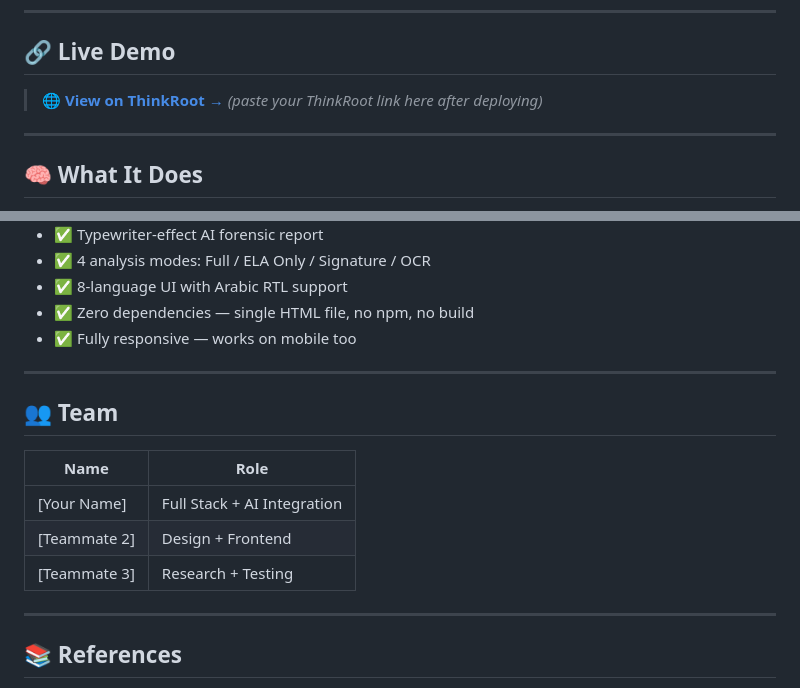
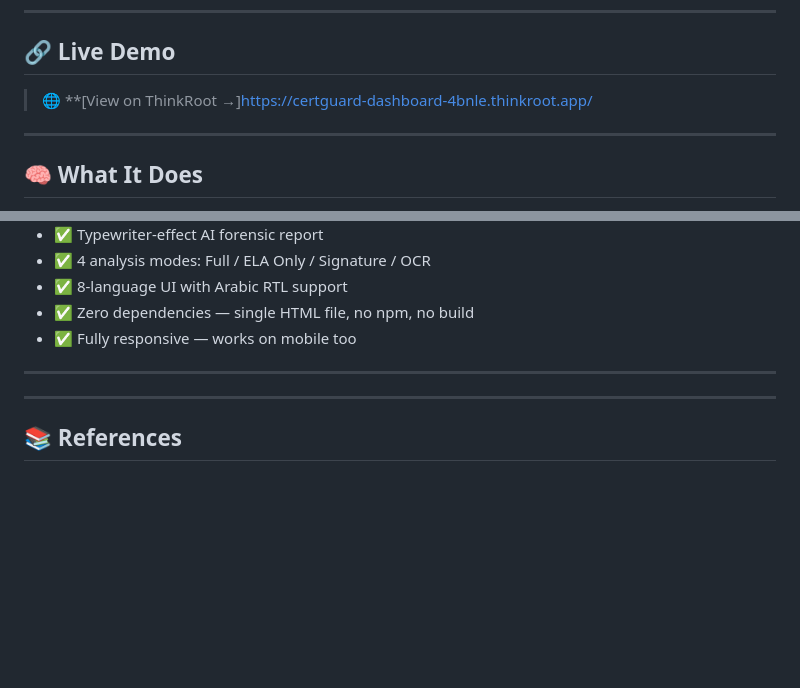
Before and after one commit to joegit-007/CERTGUARD, a Markdown page: README.md, 2 parts joined by grey strips. GitHub-like rendering; blank space fills up the shorter version.

```diff
--- a/README.md
+++ b/README.md
@@ -8,7 +8,7 @@ A multilingual, AI-powered document forgery detection web application that uses
 
 ## 🔗 Live Demo
 
-> 🌐 **[View on ThinkRoot →](https://thinkroot.dev)** *(paste your ThinkRoot link here after deploying)*
+> 🌐 **[View on ThinkRoot →]https://certguard-dashboard-4bnle.thinkroot.app/
 
 ---
 
@@ -128,13 +128,6 @@ Score Range    Verdict
 
 ---
 
-## 👥 Team
-
-| Name | Role |
-|---|---|
-| [Your Name] | Full Stack + AI Integration |
-| [Teammate 2] | Design + Frontend |
-| [Teammate 3] | Research + Testing |
 
 ---
 
```
